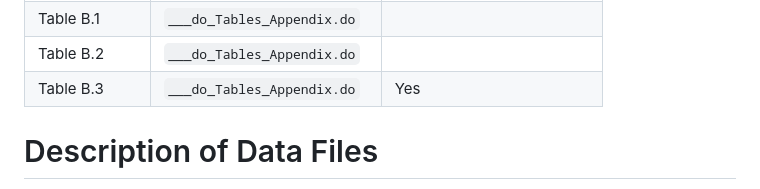
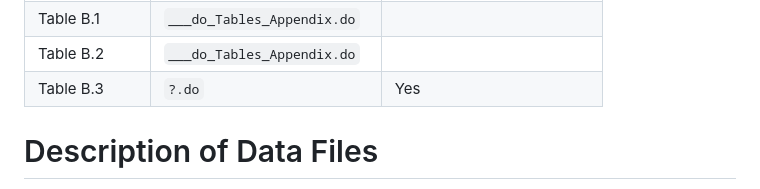
Before and after one commit to gregobad/craigslist-replication-code-and-data, a Markdown page: README.md, the part around the change. Drawn GitHub-style.

```diff
--- a/README.md
+++ b/README.md
@@ -63,7 +63,7 @@ Table A.19  | `___do_Tables_Appendix.do` |
 Table A.20  | `___do_Tables_Appendix.do` |
 Table B.1  | `___do_Tables_Appendix.do` |
 Table B.2  | `___do_Tables_Appendix.do` |
-Table B.3  | `___do_Tables_Appendix.do` | Yes
+Table B.3  | `?.do` | Yes
 
 # Description of Data Files
 
```
